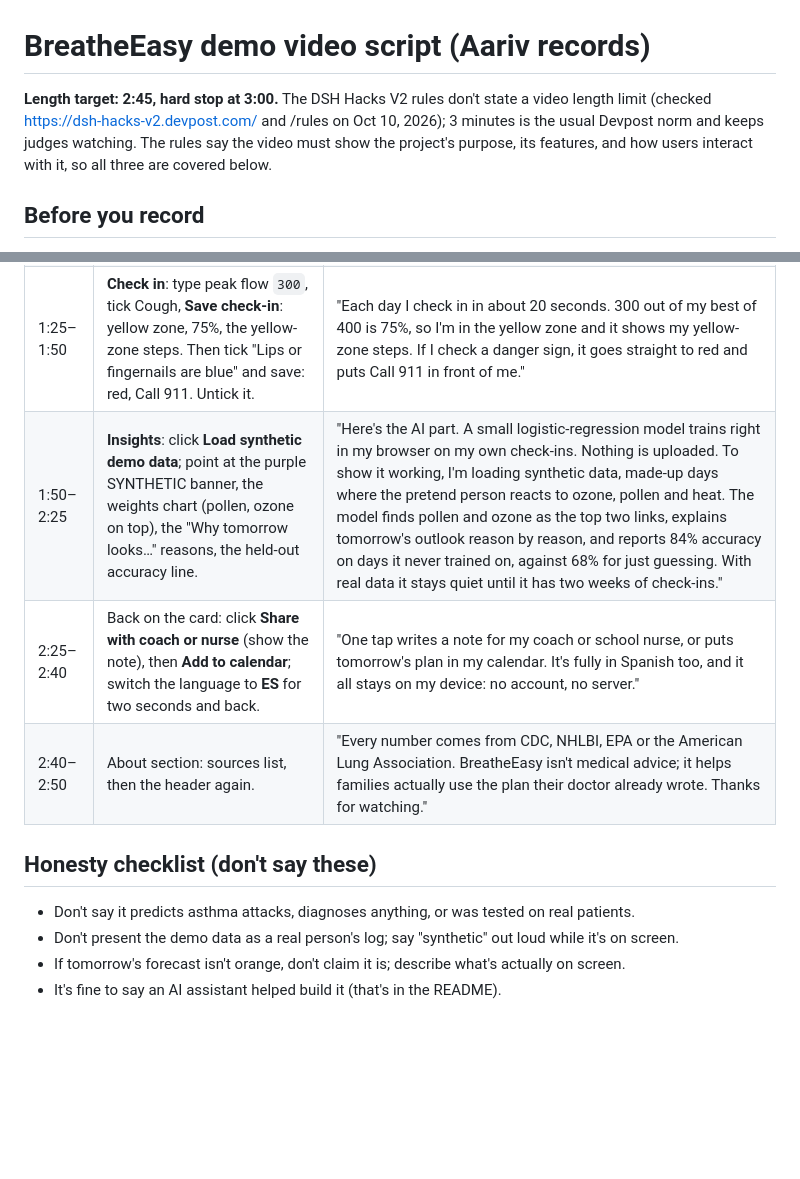
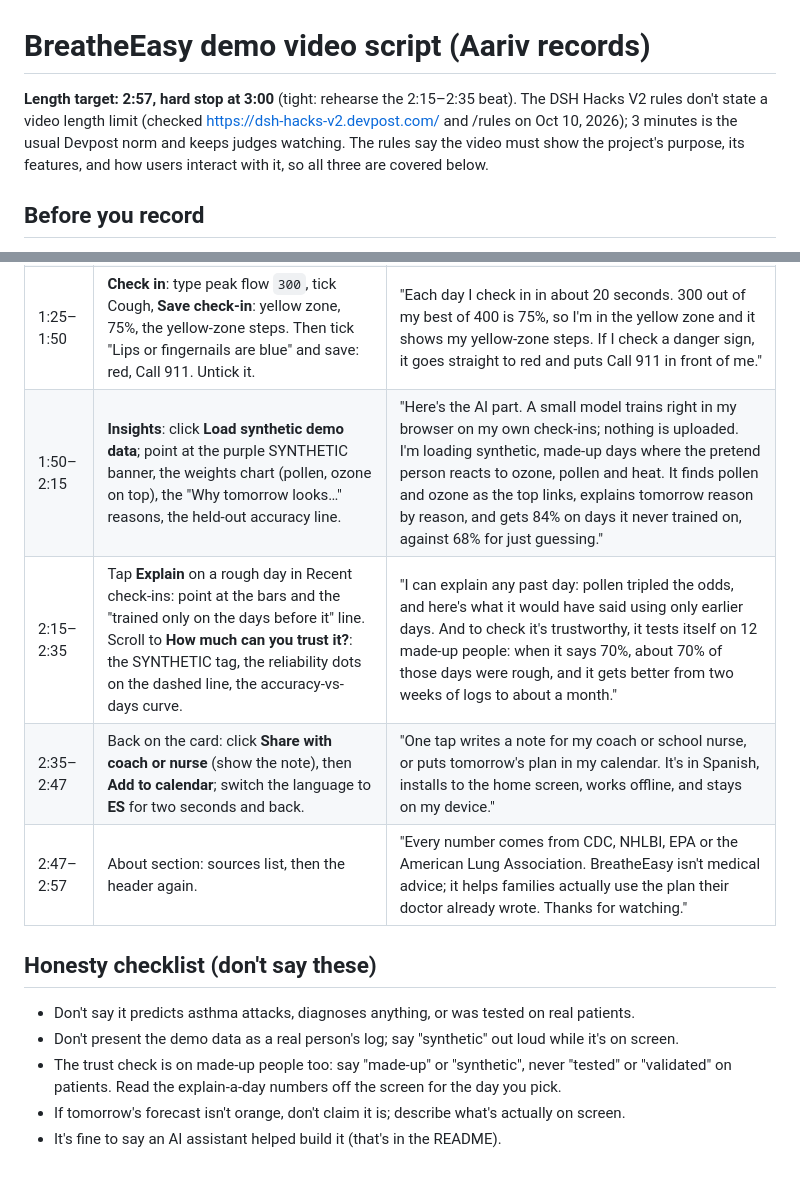
Before and after one commit to draarivpatel-ui/Breatheasy, a Markdown page: demo-script.md, 2 parts joined by grey strips. Rendered like a GitHub page; blank space fills up the shorter version.

```diff
--- a/demo-script.md
+++ b/demo-script.md
@@ -1,6 +1,6 @@
 # BreatheEasy demo video script (Aariv records)
 
-**Length target: 2:45, hard stop at 3:00.** The DSH Hacks V2 rules don't state a video length limit (checked https://dsh-hacks-v2.devpost.com/ and /rules on Oct 10, 2026); 3 minutes is the usual Devpost norm and keeps judges watching. The rules say the video must show the project's purpose, its features, and how users interact with it, so all three are covered below.
+**Length target: 2:57, hard stop at 3:00** (tight: rehearse the 2:15–2:35 beat). The DSH Hacks V2 rules don't state a video length limit (checked https://dsh-hacks-v2.devpost.com/ and /rules on Oct 10, 2026); 3 minutes is the usual Devpost norm and keeps judges watching. The rules say the video must show the project's purpose, its features, and how users interact with it, so all three are covered below.
 
 ## Before you record
 - Open the app (live URL https://aariv.me/Breatheasy/ once Pages is on, or open `index.html` from the repo). Use a desktop browser at about 1280 px wide; zoom to 110% so text reads on video.
@@ -23,12 +23,14 @@
 | 0:35–1:00 | Tomorrow card: point at the AQI badge, the category, ozone ppb and PM2.5 rows, then the source line at the bottom. | "This is tomorrow's air for Sugar Land. It takes the hourly ozone and PM2.5 forecast and computes the AQI with EPA's own rules: 8-hour ozone, 24-hour PM2.5, EPA's breakpoints. Down here it shows the forecast service's own number too, so you can see they agree closely. And it's honest about pollen: there's no free U.S. pollen forecast, so it says so." |
 | 1:00–1:25 | Go to **My plan**, paste the example entries, tick Ozone, **Save plan**. Jump back to the card: the "Your plan, before exercise" line is now there. | "I copy my plan in from my doctor's sheet. These are example entries. Now on an orange ozone day the card shows EPA's guidance and, right next to it, my own plan's pre-exercise step. The app never makes up medicine or doses; treatment text only comes from what I typed." |
 | 1:25–1:50 | **Check in**: type peak flow `300`, tick Cough, **Save check-in**: yellow zone, 75%, the yellow-zone steps. Then tick "Lips or fingernails are blue" and save: red, Call 911. Untick it. | "Each day I check in in about 20 seconds. 300 out of my best of 400 is 75%, so I'm in the yellow zone and it shows my yellow-zone steps. If I check a danger sign, it goes straight to red and puts Call 911 in front of me." |
-| 1:50–2:25 | **Insights**: click **Load synthetic demo data**; point at the purple SYNTHETIC banner, the weights chart (pollen, ozone on top), the "Why tomorrow looks…" reasons, the held-out accuracy line. | "Here's the AI part. A small logistic-regression model trains right in my browser on my own check-ins. Nothing is uploaded. To show it working, I'm loading synthetic data, made-up days where the pretend person reacts to ozone, pollen and heat. The model finds pollen and ozone as the top two links, explains tomorrow's outlook reason by reason, and reports 84% accuracy on days it never trained on, against 68% for just guessing. With real data it stays quiet until it has two weeks of check-ins." |
-| 2:25–2:40 | Back on the card: click **Share with coach or nurse** (show the note), then **Add to calendar**; switch the language to **ES** for two seconds and back. | "One tap writes a note for my coach or school nurse, or puts tomorrow's plan in my calendar. It's fully in Spanish too, and it all stays on my device: no account, no server." |
-| 2:40–2:50 | About section: sources list, then the header again. | "Every number comes from CDC, NHLBI, EPA or the American Lung Association. BreatheEasy isn't medical advice; it helps families actually use the plan their doctor already wrote. Thanks for watching." |
+| 1:50–2:15 | **Insights**: click **Load synthetic demo data**; point at the purple SYNTHETIC banner, the weights chart (pollen, ozone on top), the "Why tomorrow looks…" reasons, the held-out accuracy line. | "Here's the AI part. A small model trains right in my browser on my own check-ins; nothing is uploaded. I'm loading synthetic, made-up days where the pretend person reacts to ozone, pollen and heat. It finds pollen and ozone as the top links, explains tomorrow reason by reason, and gets 84% on days it never trained on, against 68% for just guessing." |
+| 2:15–2:35 | Tap **Explain** on a rough day in Recent check-ins: point at the bars and the "trained only on the days before it" line. Scroll to **How much can you trust it?**: the SYNTHETIC tag, the reliability dots on the dashed line, the accuracy-vs-days curve. | "I can explain any past day: pollen tripled the odds, and here's what it would have said using only earlier days. And to check it's trustworthy, it tests itself on 12 made-up people: when it says 70%, about 70% of those days were rough, and it gets better from two weeks of logs to about a month." |
+| 2:35–2:47 | Back on the card: click **Share with coach or nurse** (show the note), then **Add to calendar**; switch the language to **ES** for two seconds and back. | "One tap writes a note for my coach or school nurse, or puts tomorrow's plan in my calendar. It's in Spanish, installs to the home screen, works offline, and stays on my device." |
+| 2:47–2:57 | About section: sources list, then the header again. | "Every number comes from CDC, NHLBI, EPA or the American Lung Association. BreatheEasy isn't medical advice; it helps families actually use the plan their doctor already wrote. Thanks for watching." |
 
 ## Honesty checklist (don't say these)
 - Don't say it predicts asthma attacks, diagnoses anything, or was tested on real patients.
 - Don't present the demo data as a real person's log; say "synthetic" out loud while it's on screen.
+- The trust check is on made-up people too: say "made-up" or "synthetic", never "tested" or "validated" on patients. Read the explain-a-day numbers off the screen for the day you pick.
 - If tomorrow's forecast isn't orange, don't claim it is; describe what's actually on screen.
 - It's fine to say an AI assistant helped build it (that's in the README).
```
